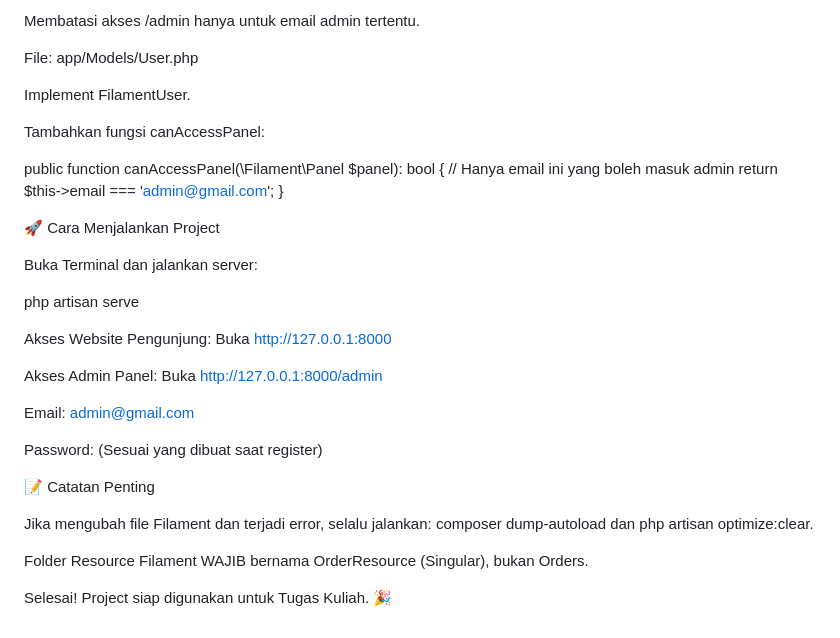
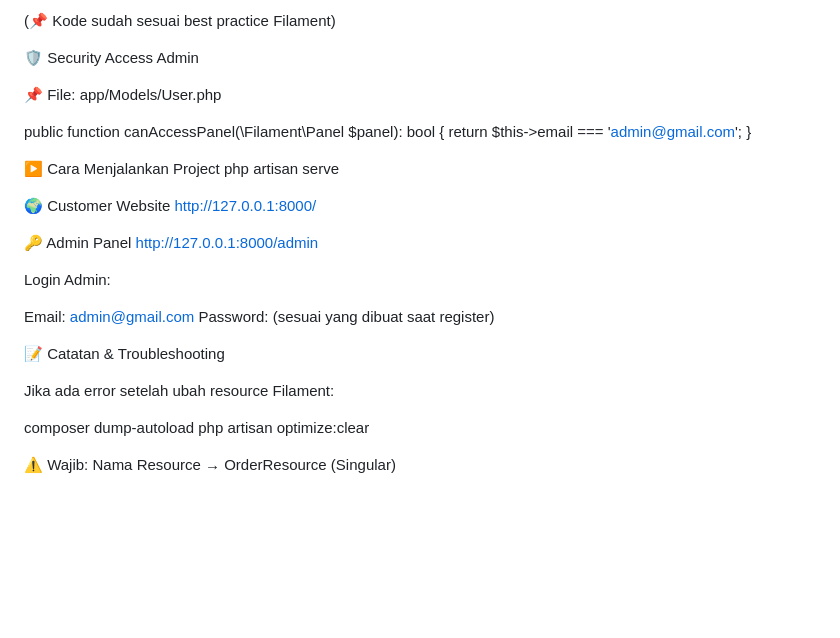
Before and after one commit to Setfact/Project-Akhir-Laravel, a Markdown page: README.md, the part around one of its changes. GitHub-like rendering; blank space fills up the shorter version.

```diff
--- a/README.md
+++ b/README.md
@@ -238,41 +144,36 @@ class OrderResource extends Resource
 
-Membatasi akses /admin hanya untuk email admin tertentu.
+(📌 Kode sudah sesuai best practice Filament)
 
-File: app/Models/User.php
+🛡️ Security Access Admin
 
-Implement FilamentUser.
-
-Tambahkan fungsi canAccessPanel:
+📌 File: app/Models/User.php
 
 public function canAccessPanel(\Filament\Panel $panel): bool
 {
-    // Hanya email ini yang boleh masuk admin
     return $this->email === 'admin@gmail.com';
 }
 
-
-🚀 Cara Menjalankan Project
-
-Buka Terminal dan jalankan server:
-
+▶️ Cara Menjalankan Project
 php artisan serve
 
 
-Akses Website Pengunjung:
-Buka http://127.0.0.1:8000
+🌍 Customer Website
+http://127.0.0.1:8000/
 
-Akses Admin Panel:
-Buka http://127.0.0.1:8000/admin
+🔑 Admin Panel
+http://127.0.0.1:8000/admin
+
+Login Admin:
 
 Email: admin@gmail.com
+Password: (sesuai yang dibuat saat register)
 
-Password: (Sesuai yang dibuat saat register)
+📝 Catatan & Troubleshooting
 
-📝 Catatan Penting
+Jika ada error setelah ubah resource Filament:
 
-Jika mengubah file Filament dan terjadi error, selalu jalankan:
-composer dump-autoload dan php artisan optimize:clear.
+composer dump-autoload
+php artisan optimize:clear
 
-Folder Resource Filament WAJIB bernama OrderResource (Singular), bukan Orders.
 
-Selesai! Project siap digunakan untuk Tugas Kuliah. 🎉
+⚠️ Wajib: Nama Resource → OrderResource (Singular)
```
Also changed, not shown: other parts of README.md (+68 -162 lines).
